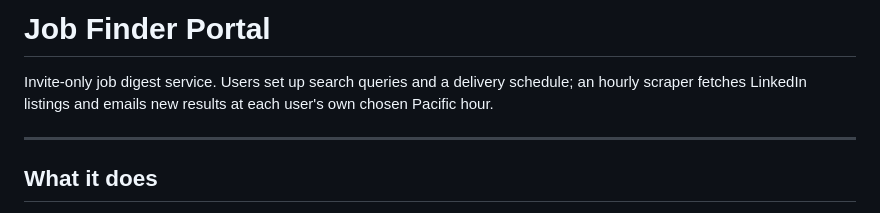
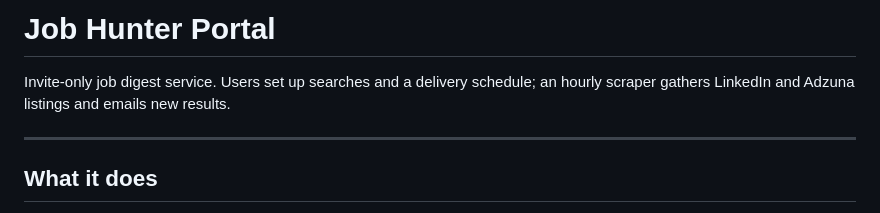
Before and after one commit to wilsmyth-del/job-hunter-portal, a Markdown page: README.md, the part around the change. Drawn GitHub-style.

Commit message:
docs: refresh README

```diff
--- a/README.md
+++ b/README.md
@@ -1,6 +1,6 @@
-# Job Finder Portal
+# Job Hunter Portal
 
-Invite-only job digest service. Users set up search queries and a delivery schedule; an hourly scraper fetches LinkedIn listings and emails new results at each user's own chosen Pacific hour.
+Invite-only job digest service. Users set up searches and a delivery schedule; an hourly scraper gathers LinkedIn and Adzuna listings and emails new results.
 
 ---
 
```
